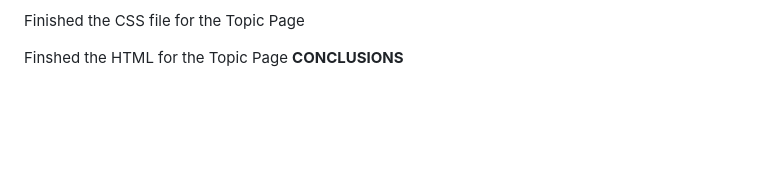
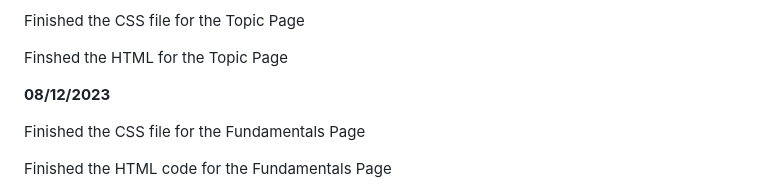
Before and after one commit to sammaadaniel30/practical2.sama.clemente.io, a Markdown page: README.md, the part around the change. Rendered like a GitHub page; blank space fills up the shorter version.

Commit message:
Updated README.md (Fundamentals Page)

```diff
--- a/README.md
+++ b/README.md
@@ -121,4 +121,11 @@ Uploaded to a new created folder called topicfiles, both documents used for the
 Finished the CSS file for the Topic Page
 
 Finshed the HTML for the Topic Page
+
+**08/12/2023**
+
+Finished the CSS file for the Fundamentals Page
+
+Finished the HTML code for the Fundamentals Page
+
 **CONCLUSIONS**
```
